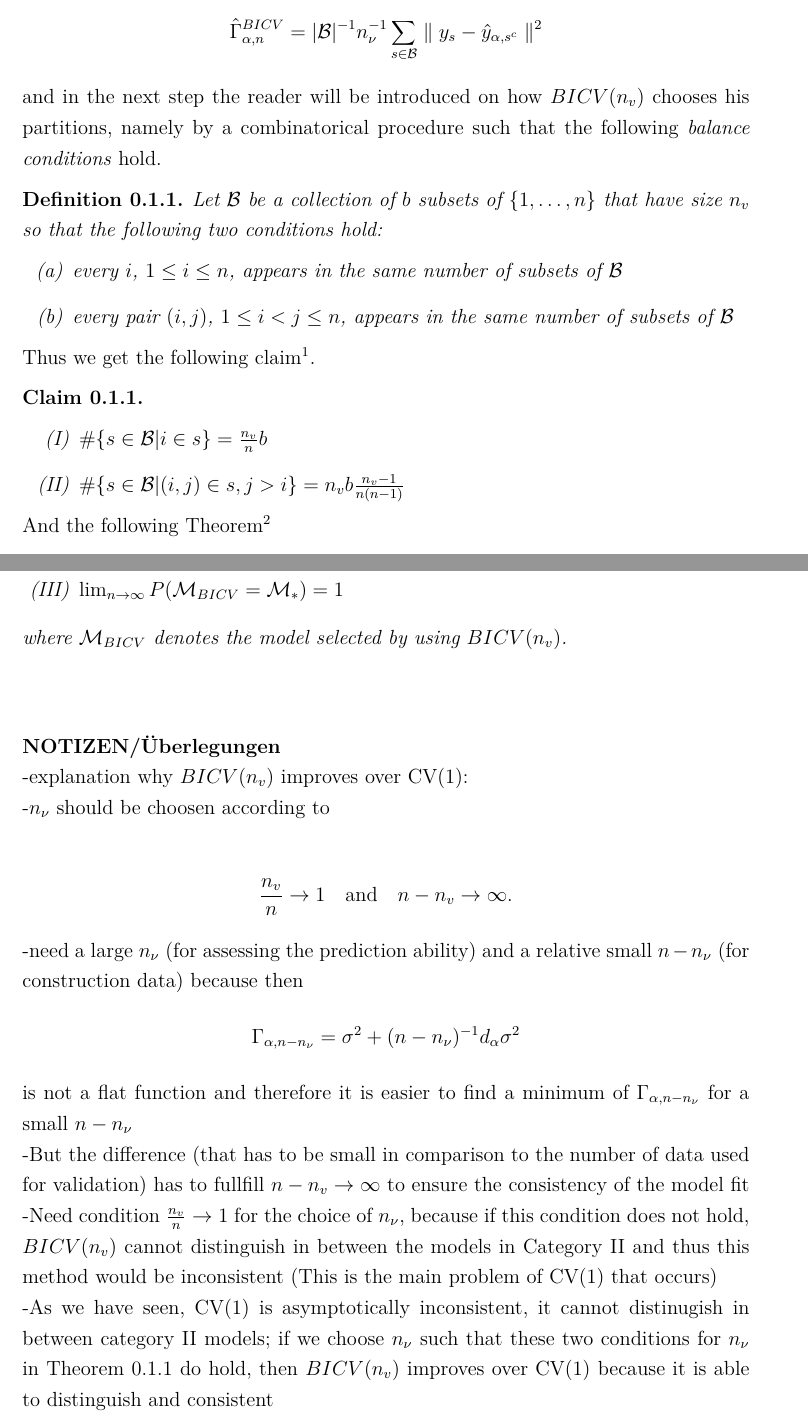
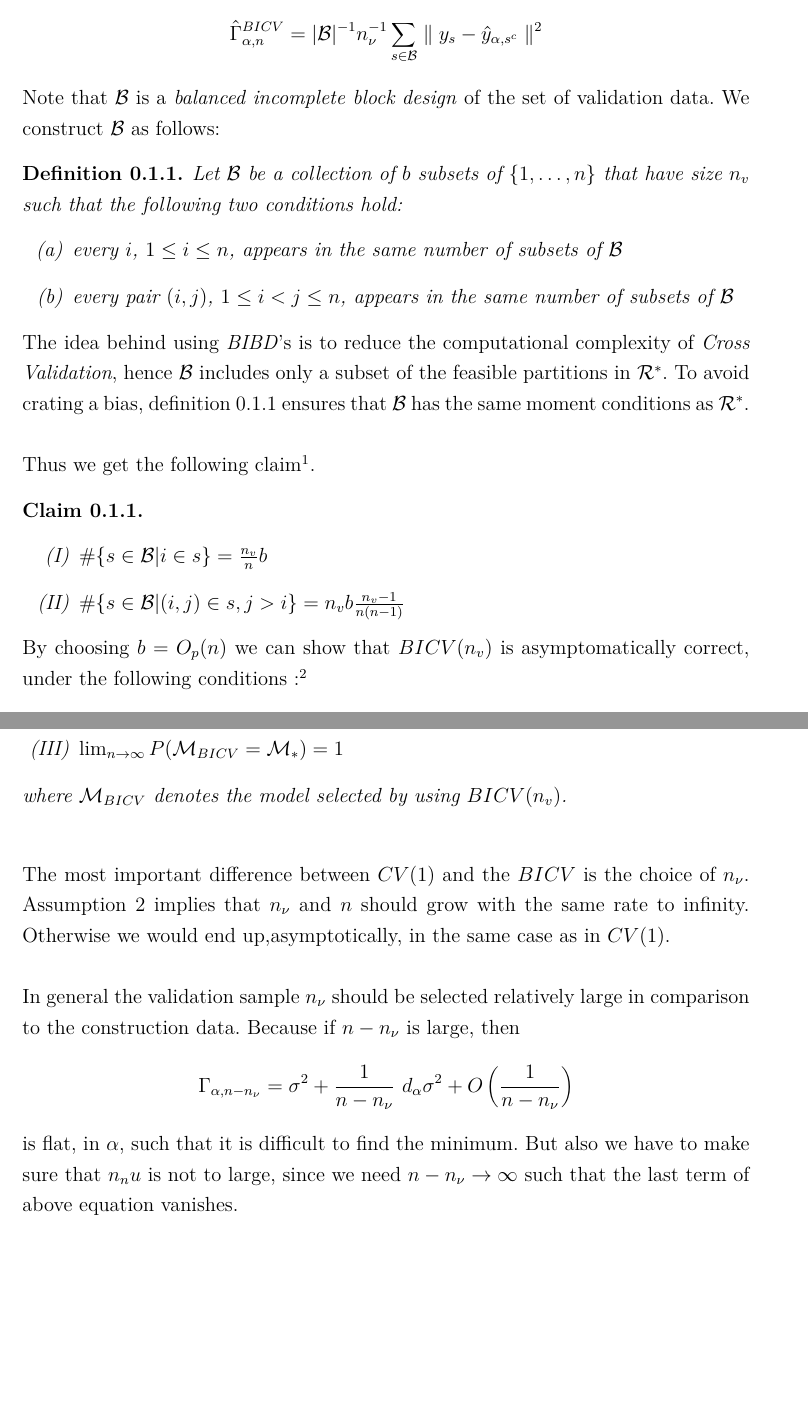
Before and after one commit to Christoph-Z/Research_Module, a LaTeX CV (Paper/Consistency_of_BICV.tex): two parts of pages 1 and 2 of 2, joined at a grey line, cut so that both start at the same text, the shorter picture padded with empty space. Compiled offline with pdfLaTeX.

Commit message:
Ausformulierung der Notizen zu Kapitel Consistency BICV

```diff
--- a/Paper/Consistency_of_BICV.tex
+++ b/Paper/Consistency_of_BICV.tex
@@ -10,19 +10,22 @@ where $\hat{\Gamma}_{\alpha,n}^{BICV}$ is the estimator of $\Gamma_{\alpha,n-n_\
 \begin{align*}
 	\hat{\Gamma}_{\alpha,n}^{BICV}=|\mathcal{B}|^{-1}n_\nu^{-1}\sum_{s\in\mathcal{B}}\parallel y_s-\hat{y}_{\alpha,s^c}\parallel^2
 \end{align*}
- and in the next step the reader will be introduced on how $BICV(n_v)$ chooses his partitions, namely by a combinatorical procedure such that the following \textit{balance conditions} hold.
+%Passive Voice
+% and in the next step the reader will be introduced on how $BICV(n_v)$ chooses his partitions, namely by a combinatorical procedure such that the following \textit{balance conditions} hold.
+Note that $\mathcal{B}$ is a \textit{balanced incomplete block design} of the set of validation data. We construct $\mathcal{B}$ as follows:
 %VIelleicht ein Lemma daraus machen??
 \begin{defi}
 \label{balance_property}
-Let $\mathcal{B}$ be a collection of $b$ subsets of $\{ 1,\dots,n\}$ that have size $n_v$ so that the following two conditions hold:
+Let $\mathcal{B}$ be a collection of $b$ subsets of $\{ 1,\dots,n\}$ that have size $n_v$ such that the following two conditions hold:
 \begin{enumerate}
 \item[(a)] every $i$, $1\le i \le n$, appears in the same number of subsets of $\mathcal{B}$
 \item[(b)] every pair $(i,j)$, $1\le i < j \le n$, appears in the same number of subsets of $\mathcal{B}$
 \end{enumerate}
 \end{defi}
+The idea behind using \textit{BIBD}'s is to reduce the computational complexity of \textit{Cross Validation}, hence $\mathcal{B}$ includes only a subset of the feasible partitions in $\mathcal{R}^\ast$. To avoid crating a bias, definition \ref{balance_property} ensures that $\mathcal{B}$ has the same moment conditions as $\mathcal{R}^\ast$. \\
 
 Thus we get the following claim\footnote{Proof of Claim \ref{Claim_BICV} is given in Appendix \RM{1}}.
-
+%%Den claim hier würd ich gerene in den Appendix verschieben.
 \begin{claim}~
 	\label{Claim_BICV}
 	\begin{enumerate}[(I)]
@@ -30,14 +33,9 @@ Thus we get the following claim\footnote{Proof of Claim \ref{Claim_BICV} is give
 	\item $\#\{s\in\mathcal{B}|(i,j)\in s, j>i\}=n_vb\frac{n_v-1}{n(n-1)}$
 	\end{enumerate}
 \end{claim}
-
-
-%HIER vielleicht was zur BLock desing matrix schreiben?
-
-
-
 %FUelltext für die Fußnote
-And the following Theorem\footnote{Proof of Theorem \ref{THM_Consistency_BICV} is given in Appendix \RM{1}}
+%And the following Theorem\footnote{Proof of Theorem \ref{THM_Consistency_BICV} is given in Appendix \RM{1}}
+By choosing $b=O_p(n)$ we can show that $BICV(n_v)$ is asymptomatically correct, under the following conditions :\footnote{Proof of Theorem \ref{THM_Consistency_BICV} is given in Appendix \RM{1}}
 \begin{thm}[Consistency of $BICV(n_v)$]
 	\label{THM_Consistency_BICV}
 Under the conditions of Theorem \ref{THM_Consistency of $CV(1)$} and
@@ -56,23 +54,32 @@ Then the following holds
 \end{enumerate}
 where $\mathcal{M}_{BICV}$ denotes the model selected by using $BICV(n_v)$.
 \end{thm}
+~\\~
+The most important difference between $CV(1)$ and the $BICV$ is the choice of $n_\nu$. Assumption \ref{growth_rates_nv_BICV} implies that $n_\nu$ and $n$ should grow with the same rate to infinity. Otherwise we would end up,asymptotically, in the same case as in $CV(1)$.\\
+
+In general the validation sample $n_\nu$ should be selected relatively large in comparison to the construction data. Because if $n-n_\nu$ is large, then
+\begin{align*}
+\Gamma_{\alpha,n-n_\nu}=\sigma^2+\frac{1}{n-n_\nu}~d_\alpha\sigma^2+O\left(\frac{1}{n-n_\nu}\right)
+\end{align*}
+is flat, in $\alpha$, such that it is difficult to find the minimum. But also we have to make sure that $n_nu$ is not to large, since we need $n-n_\nu\to\infty$ such that the last term of above equation vanishes.
+
 ~
 \\\\
 ~
 %IRgendwie einen übergang und eine eiene Beschreibung schaffen(keine eigenen Worte, nur notizen hier benutzt und versucht zu sortieren)
-\textbf{NOTIZEN/Überlegungen}\\
--explanation why $BICV(n_v)$ improves over CV(1):\\
--$n_\nu$ should be choosen according to\\ \begin{align*}
-\frac{n_v}{n}\to 1 \quad \textrm{and} \quad n-n_v \to \infty.
-\end{align*}
--need a large $n_\nu$ (for assessing the prediction ability) and a relative small $n-n_\nu$ (for construction data) because then
-\begin{align*}
-	\Gamma_{\alpha,n-n_\nu}=\sigma^2+(n-n_\nu)^{-1}d_\alpha\sigma^2
-\end{align*}
-is not a flat function and therefore it is easier to find a minimum of $\Gamma_{\alpha,n-n_\nu}$ for a small $n-n_\nu$\\
--But the difference (that has to be small in comparison to the number of data used for validation) has to fullfill $n-n_v \to \infty$ to ensure the consistency of the model fit\\
--Need condition $\frac{n_v}{n}\to 1$ for the choice of $n_\nu$, because if this condition does not hold, $BICV(n_v)$ cannot distinguish in between the models in Category II and thus this method would be inconsistent (This is the main problem of CV(1) that occurs)\\
+%\textbf{NOTIZEN/Überlegungen}\\
+%-explanation why $BICV(n_v)$ improves over CV(1):\\
+%-$n_\nu$ should be choosen according to\\ \begin{align*}
+%\frac{n_v}{n}\to 1 \quad \textrm{and} \quad n-n_v \to \infty.
+%\end{align*}
+%-need a large $n_\nu$ (for assessing the prediction ability) and a relative small $n-n_\nu$ (for construction data) because then
+%\begin{align*}
+%	\Gamma_{\alpha,n-n_\nu}=\sigma^2+(n-n_\nu)^{-1}d_\alpha\sigma^2
+%\end{align*}
+%is not a flat function and therefore it is easier to find a minimum of $\Gamma_{\alpha,n-n_\nu}$ for a small $n-n_\nu$\\
+%-But the difference (that has to be small in comparison to the number of data used for validation) has to fullfill $n-n_v \to \infty$ to ensure the consistency of the model fit\\
+%-Need condition $\frac{n_v}{n}\to 1$ for the choice of $n_\nu$, because if this condition does not hold, $BICV(n_v)$ cannot distinguish in between the models in Category II and thus this method would be inconsistent (This is the main problem of CV(1) that occurs)\\
 %ICh denke das ist gemeint beim teleskop argument, BICV ist fähiger die unterschiede besser zu erkennen, also unter gegebenen umständen kann es sogar innerhalb der cat2 models unterscheiden, was cv1 einfach nicht kann- so habe ich es verstanden, damit ist die vorhersagegenauigkeit einfach besser bei bicv als bei cv1 (also bicv erkennt unterschiede noch besser als cv1 und gewährt somit eine bessere modelselection)
--As we have seen, CV(1) is asymptotically inconsistent, it cannot distinugish in between category II models; if we choose $n_\nu$ such that these two conditions for $n_\nu$ in Theorem \ref{THM_Consistency_BICV} do hold, then $BICV(n_v)$ improves over CV(1) because it is able to distinguish and consistent
+%-As we have seen, CV(1) is asymptotically inconsistent, it cannot distinugish in between category II models; if we choose $n_\nu$ such that these two conditions for $n_\nu$ in Theorem \ref{THM_Consistency_BICV} do hold, then $BICV(n_v)$ improves over CV(1) because it is able to distinguish and consistent
 
 \end{document}
```
